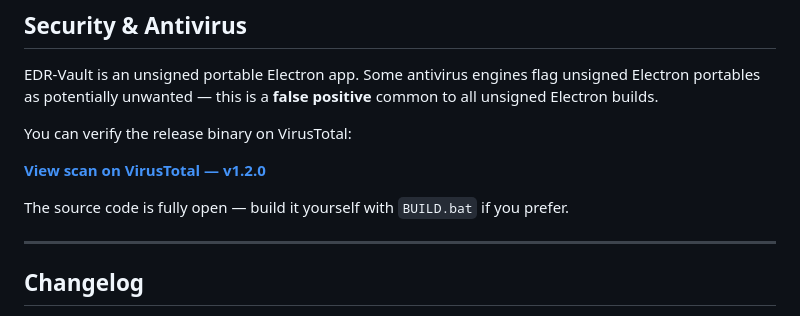
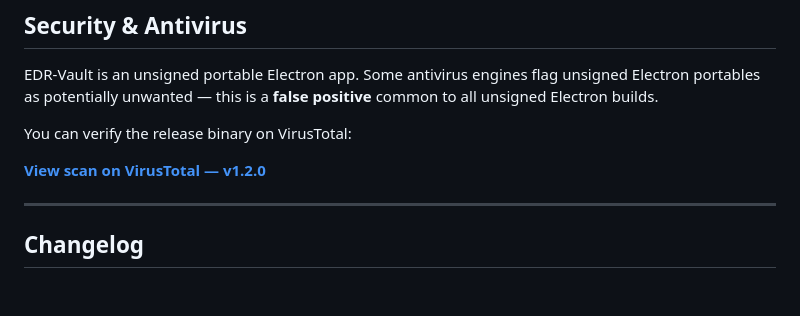
Before and after one commit to EDR23/EDR-VAULT, a Markdown page: README.md, the part around the change. GitHub-like rendering; blank space fills up the shorter version.

```diff
--- a/README.md
+++ b/README.md
@@ -131,7 +131,6 @@ You can verify the release binary on VirusTotal:
 
 [**View scan on VirusTotal — v1.2.0**](https://www.virustotal.com/gui/file/93cc056092ab0f7d988c08cac5ba5d46393e1b904685be3dd37c356bb45ea9c5?nocache=1)
 
-The source code is fully open — build it yourself with `BUILD.bat` if you prefer.
 
 ---
 
```
